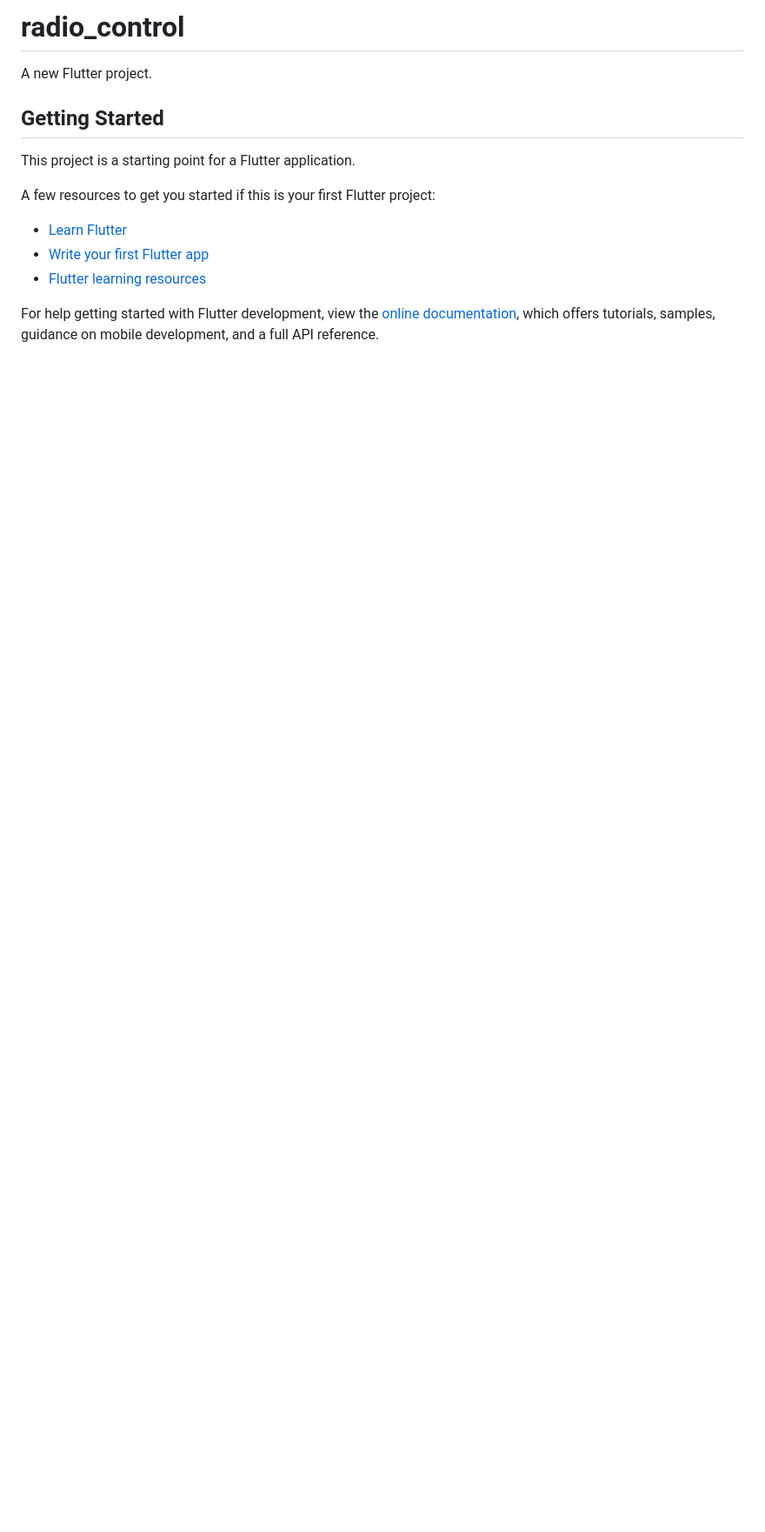
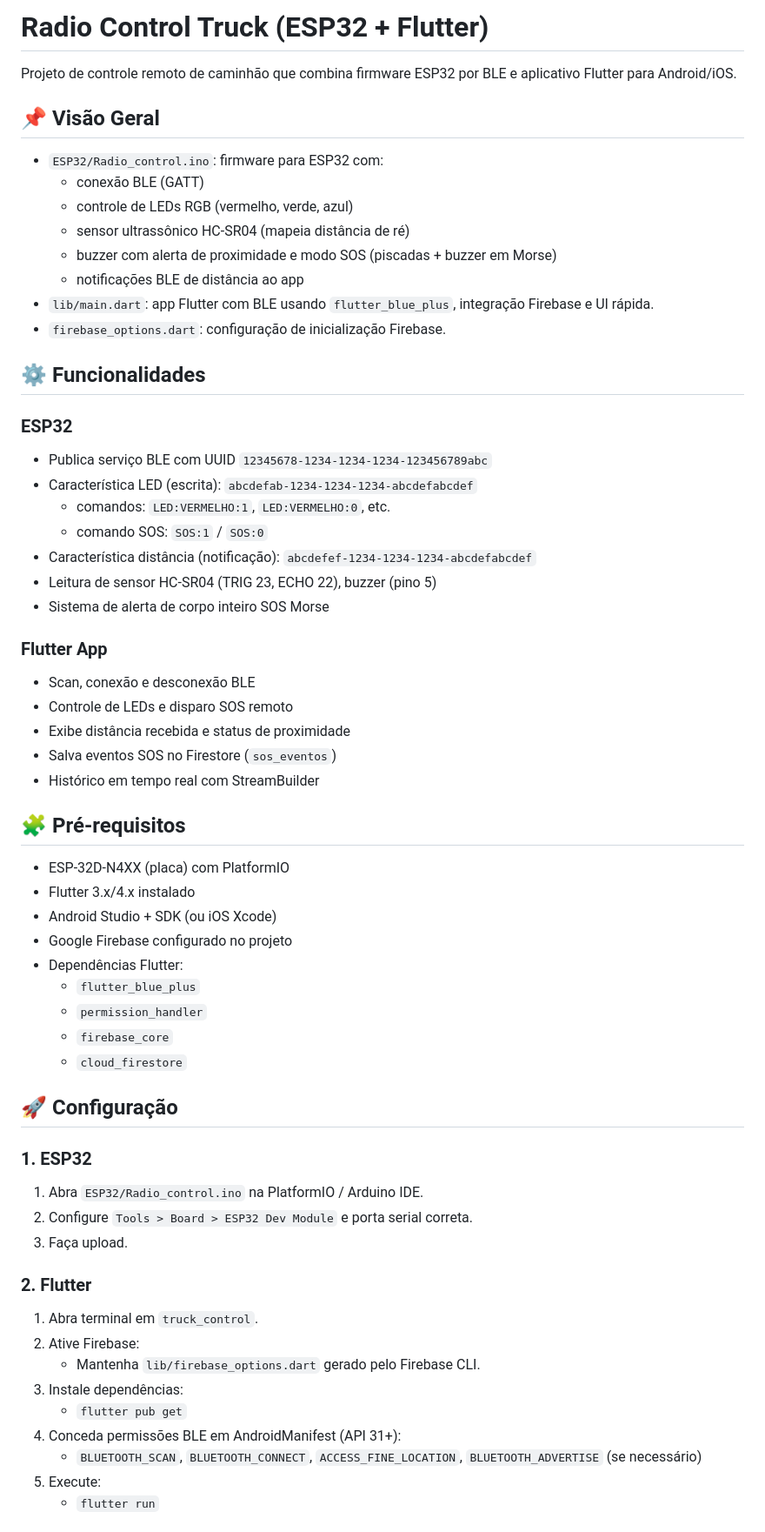
Before and after one commit to Noghiros/truck_control, a Markdown page: README.md, the part around the change printed below. Shown: that part at 87% size. GitHub-like rendering; blank space fills up the shorter version.

```diff
--- a/README.md
+++ b/README.md
@@ -1,17 +1,63 @@
-# radio_control
+# Radio Control Truck (ESP32 + Flutter)
 
-A new Flutter project.
+Projeto de controle remoto de caminhão que combina firmware ESP32 por BLE e aplicativo Flutter para Android/iOS.
 
-## Getting Started
+## 📌 Visão Geral
 
-This project is a starting point for a Flutter application.
+- `ESP32/Radio_control.ino`: firmware para ESP32 com:
+  - conexão BLE (GATT)
+  - controle de LEDs RGB (vermelho, verde, azul)
+  - sensor ultrassônico HC-SR04 (mapeia distância de ré)
+  - buzzer com alerta de proximidade e modo SOS (piscadas + buzzer em Morse)
+  - notificações BLE de distância ao app
+- `lib/main.dart`: app Flutter com BLE usando `flutter_blue_plus`, integração Firebase e UI rápida.
+- `firebase_options.dart`: configuração de inicialização Firebase.
 
-A few resources to get you started if this is your first Flutter project:
+## ⚙️ Funcionalidades
 
-- [Learn Flutter](https://docs.flutter.dev/get-started/learn-flutter)
-- [Write your first Flutter app](https://docs.flutter.dev/get-started/codelab)
-- [Flutter learning resources](https://docs.flutter.dev/reference/learning-resources)
+### ESP32
+- Publica serviço BLE com UUID `12345678-1234-1234-1234-123456789abc`
+- Característica LED (escrita): `abcdefab-1234-1234-1234-abcdefabcdef`
+  - comandos: `LED:VERMELHO:1`, `LED:VERMELHO:0`, etc.
+  - comando SOS: `SOS:1` / `SOS:0`
+- Característica distância (notificação): `abcdefef-1234-1234-1234-abcdefabcdef`
+- Leitura de sensor HC-SR04 (TRIG 23, ECHO 22), buzzer (pino 5)
+- Sistema de alerta de corpo inteiro SOS Morse
 
-For help getting started with Flutter development, view the
-[online documentation](https://docs.flutter.dev/), which offers tutorials,
-samples, guidance on mobile development, and a full API reference.
+### Flutter App
+- Scan, conexão e desconexão BLE
+- Controle de LEDs e disparo SOS remoto
+- Exibe distância recebida e status de proximidade
+- Salva eventos SOS no Firestore (`sos_eventos`)
+- Histórico em tempo real com StreamBuilder
+
+## 🧩 Pré-requisitos
+
+- ESP-32D-N4XX (placa) com PlatformIO
+- Flutter 3.x/4.x instalado
+- Android Studio + SDK (ou iOS Xcode)
+- Google Firebase configurado no projeto
+- Dependências Flutter:
+  - `flutter_blue_plus`
+  - `permission_handler`
+  - `firebase_core`
+  - `cloud_firestore`
+
+## 🚀 Configuração
+
+### 1. ESP32
+1. Abra `ESP32/Radio_control.ino` na PlatformIO / Arduino IDE.
+2. Configure `Tools > Board > ESP32 Dev Module` e porta serial correta.
+3. Faça upload.
+
+### 2. Flutter
+1. Abra terminal em `truck_control`.
+2. Ative Firebase:
+   - Mantenha `lib/firebase_options.dart` gerado pelo Firebase CLI.
+3. Instale dependências:
+   - `flutter pub get`
+4. Conceda permissões BLE em AndroidManifest (API 31+):
+   - `BLUETOOTH_SCAN`, `BLUETOOTH_CONNECT`, `ACCESS_FINE_LOCATION`, `BLUETOOTH_ADVERTISE` (se necessário)
+5. Execute:
+   - `flutter run`
+
```
Also changed, not shown: other parts of README.md (+29 -0 lines), ESP32/ADIY-Nodemcu-ESP32D.jpeg (added), 2 other files.
